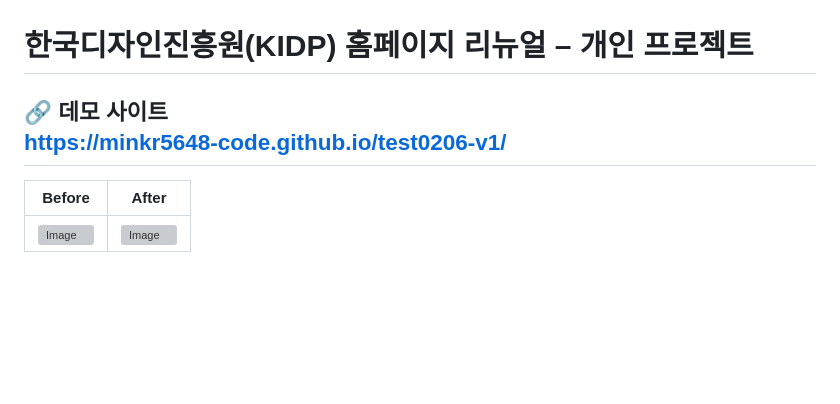
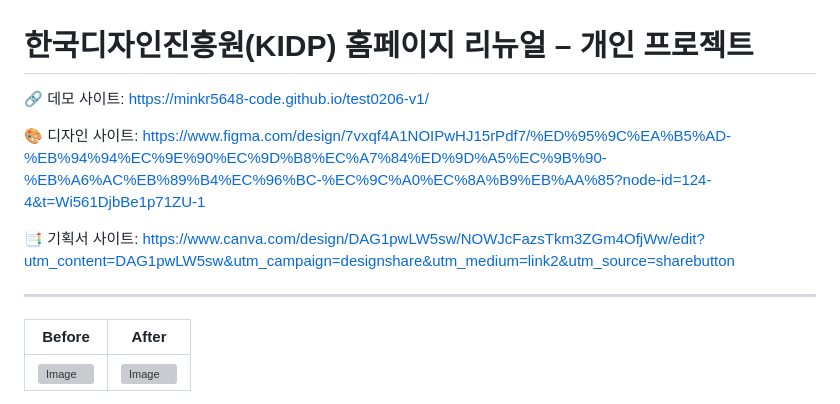
Before and after one commit to minkr5648-code/test0206-v1, a Markdown page: README.md, the part around the change. Drawn GitHub-style; blank space fills up the shorter version; grey boxes are pictures that could not be loaded.

Commit message:
Revise README with updated links and images
Updated demo site link and added design and planning document links.

```diff
--- a/README.md
+++ b/README.md
@@ -1,7 +1,11 @@
 # 한국디자인진흥원(KIDP) 홈페이지 리뉴얼 – 개인 프로젝트
 
-🔗 데모 사이트
-https://minkr5648-code.github.io/test0206-v1/
+🔗 데모 사이트: https://minkr5648-code.github.io/test0206-v1/ <br>
+
+🎨 디자인 사이트: https://www.figma.com/design/7vxqf4A1NOIPwHJ15rPdf7/%ED%95%9C%EA%B5%AD-%EB%94%94%EC%9E%90%EC%9D%B8%EC%A7%84%ED%9D%A5%EC%9B%90-%EB%A6%AC%EB%89%B4%EC%96%BC-%EC%9C%A0%EC%8A%B9%EB%AA%85?node-id=124-4&t=Wi561DjbBe1p71ZU-1 <br>
+
+📑 기획서 사이트: https://www.canva.com/design/DAG1pwLW5sw/NOWJcFazsTkm3ZGm4OfjWw/edit?utm_content=DAG1pwLW5sw&utm_campaign=designshare&utm_medium=link2&utm_source=sharebutton <br>
+
 ---
 |Before|After|
 |------|-----|
```
